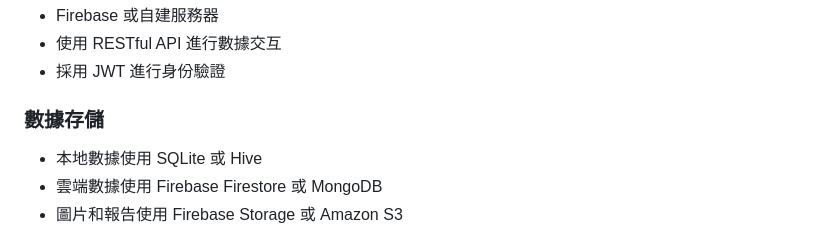
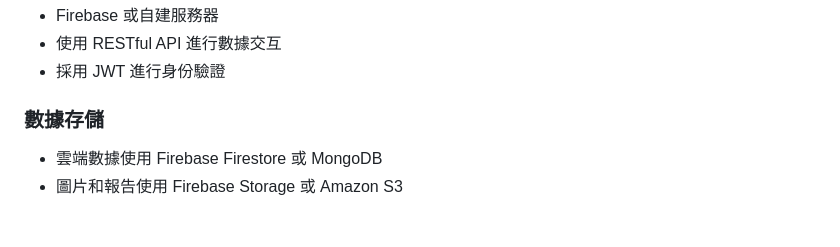
Before and after one commit to firstfu/blood_pressure_app, a Markdown page: docs/blood_pressure_app_prd.md, the part around the change. Rendered like a GitHub page.

```diff
--- a/docs/blood_pressure_app_prd.md
+++ b/docs/blood_pressure_app_prd.md
@@ -221,7 +221,6 @@
 
 ### 數據存儲
 
-- 本地數據使用 SQLite 或 Hive
 - 雲端數據使用 Firebase Firestore 或 MongoDB
 - 圖片和報告使用 Firebase Storage 或 Amazon S3
 
```
Also changed, not shown: docs/blood_pressure_app_technical_architecture.md (+0 -1 lines).
